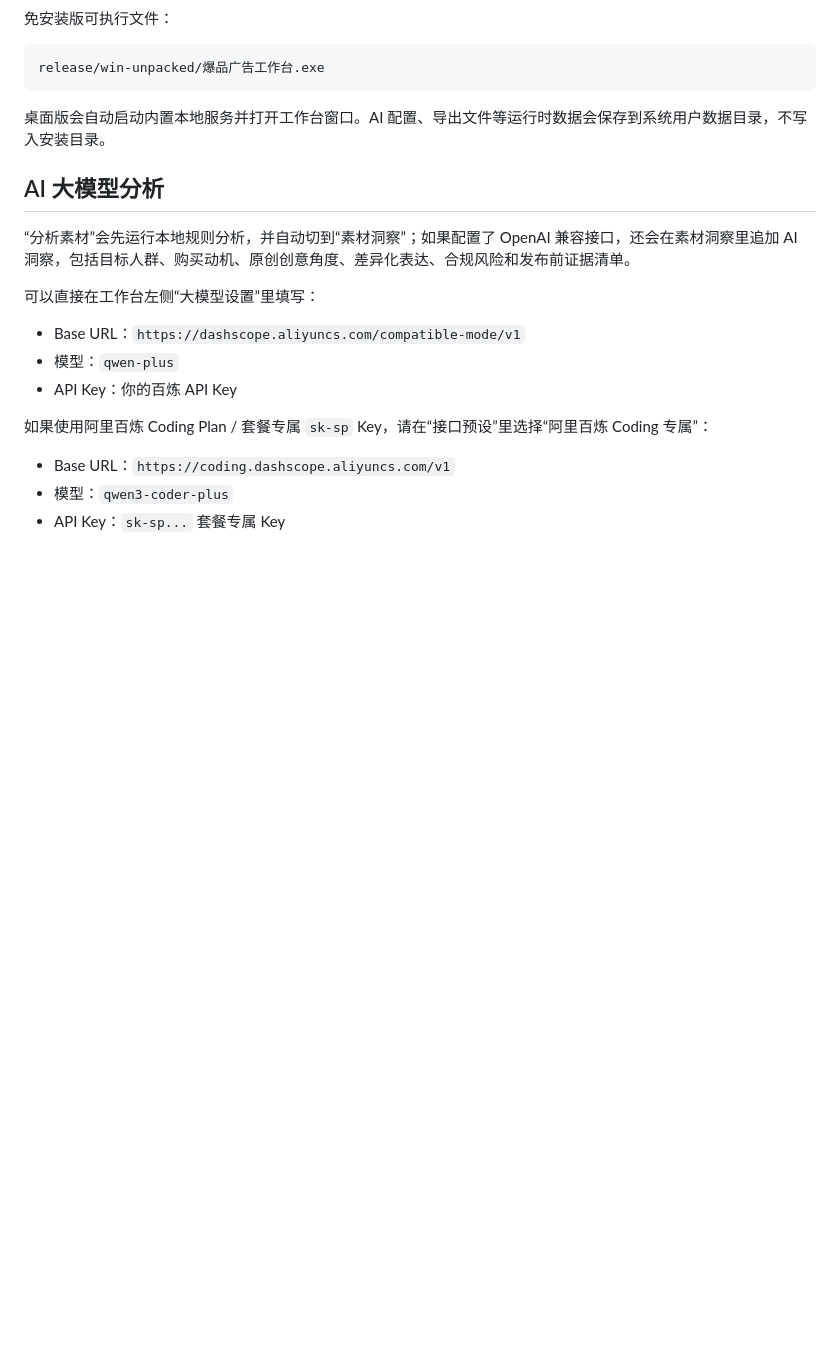
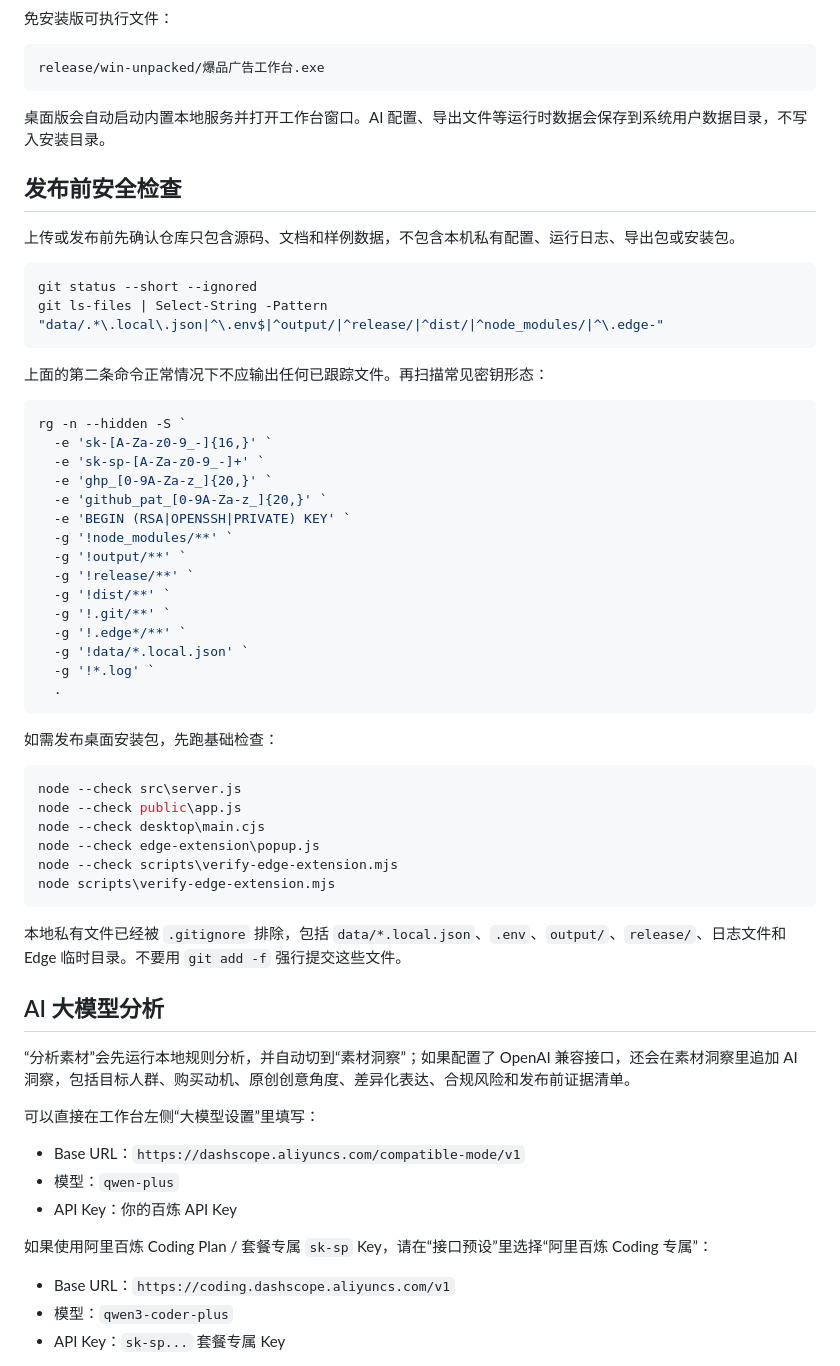
Before and after one commit to jjkkbr/baopingongzuozhan, a Markdown page: README.md, the part around one of its changes. Drawn GitHub-style; blank space fills up the shorter version.

Commit message:
Add GitHub setup and release safety checks

````diff
--- a/README.md
+++ b/README.md
@@ -84,6 +109,48 @@ release/win-unpacked/爆品广告工作台.exe
 ```
 
 桌面版会自动启动内置本地服务并打开工作台窗口。AI 配置、导出文件等运行时数据会保存到系统用户数据目录，不写入安装目录。
+
+## 发布前安全检查
+
+上传或发布前先确认仓库只包含源码、文档和样例数据，不包含本机私有配置、运行日志、导出包或安装包。
+
+```powershell
+git status --short --ignored
+git ls-files | Select-String -Pattern "data/.*\.local\.json|^\.env$|^output/|^release/|^dist/|^node_modules/|^\.edge-"
+```
+
+上面的第二条命令正常情况下不应输出任何已跟踪文件。再扫描常见密钥形态：
+
+```powershell
+rg -n --hidden -S `
+  -e 'sk-[A-Za-z0-9_-]{16,}' `
+  -e 'sk-sp-[A-Za-z0-9_-]+' `
+  -e 'ghp_[0-9A-Za-z_]{20,}' `
+  -e 'github_pat_[0-9A-Za-z_]{20,}' `
+  -e 'BEGIN (RSA|OPENSSH|PRIVATE) KEY' `
+  -g '!node_modules/**' `
+  -g '!output/**' `
+  -g '!release/**' `
+  -g '!dist/**' `
+  -g '!.git/**' `
+  -g '!.edge*/**' `
+  -g '!data/*.local.json' `
+  -g '!*.log' `
+  .
+```
+
+如需发布桌面安装包，先跑基础检查：
+
+```powershell
+node --check src\server.js
+node --check public\app.js
+node --check desktop\main.cjs
+node --check edge-extension\popup.js
+node --check scripts\verify-edge-extension.mjs
+node scripts\verify-edge-extension.mjs
+```
+
+本地私有文件已经被 `.gitignore` 排除，包括 `data/*.local.json`、`.env`、`output/`、`release/`、日志文件和 Edge 临时目录。不要用 `git add -f` 强行提交这些文件。
 
 ## AI 大模型分析
 
````
Also changed, not shown: other parts of README.md (+25 -0 lines).
